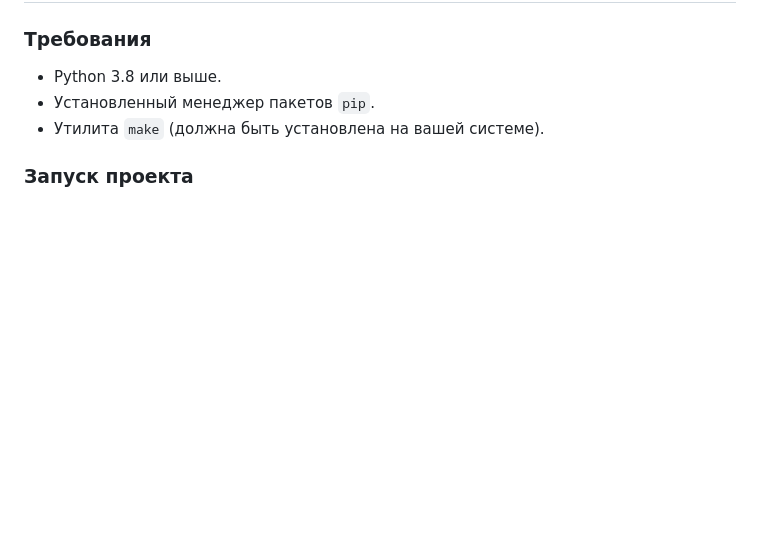
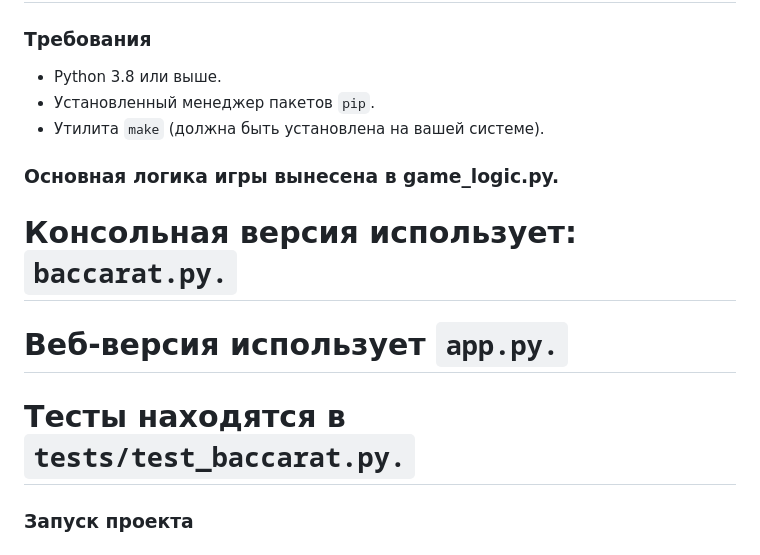
Before and after one commit to tthreeonek/Baccarat-Game-Python, a Markdown page: README.md, the part around the change. Rendered like a GitHub page; blank space fills up the shorter version.

````diff
--- a/README.md
+++ b/README.md
@@ -15,6 +15,14 @@
 - Python 3.8 или выше.
 - Установленный менеджер пакетов `pip`.
 - Утилита `make` (должна быть установлена на вашей системе).
+
+### Основная логика игры вынесена в game_logic.py.
+
+# Консольная версия использует: ```baccarat.py.```
+
+# Веб-версия использует ```app.py.```
+
+# Тесты находятся в ```tests/test_baccarat.py.```
 
 ### Запуск проекта
 
````
